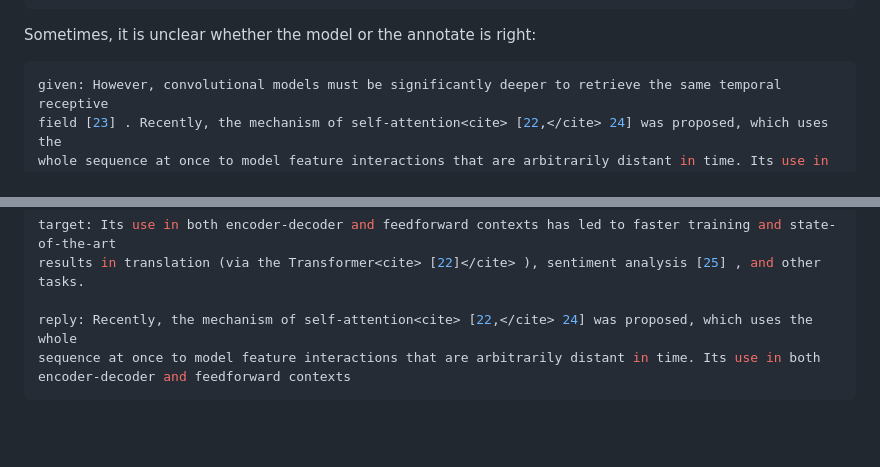
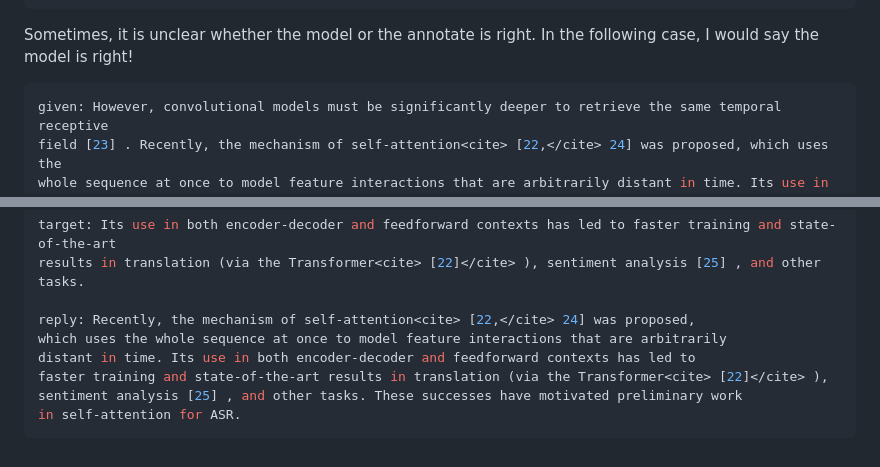
Before and after one commit to jstonge/sci_feuds, a Markdown page: etc/validation_cca.md, 2 parts joined by grey strips. GitHub-like rendering; blank space fills up the shorter version.

````diff
--- a/etc/validation_cca.md
+++ b/etc/validation_cca.md
@@ -171,7 +170,8 @@ relational argument, and then assess the content of the second relational argume
 these expectations (see Example 1).
 ```
 
-Sometimes, it is unclear whether the model or the annotate is right:
+Sometimes, it is unclear whether the model or the annotate is right. In the following case,
+I would say the model is right!
 
 ```zsh
 given: However, convolutional models must be significantly deeper to retrieve the same temporal receptive
@@ -186,6 +186,10 @@ an HMM-NN system.
 target: Its use in both encoder-decoder and feedforward contexts has led to faster training and state-of-the-art
 results in translation (via the Transformer<cite> [22]</cite> ), sentiment analysis [25] , and other tasks.
 
-reply: Recently, the mechanism of self-attention<cite> [22,</cite> 24] was proposed, which uses the whole
-sequence at once to model feature interactions that are arbitrarily distant in time. Its use in both encoder-decoder and feedforward contexts
+reply: Recently, the mechanism of self-attention<cite> [22,</cite> 24] was proposed,
+which uses the whole sequence at once to model feature interactions that are arbitrarily
+distant in time. Its use in both encoder-decoder and feedforward contexts has led to
+faster training and state-of-the-art results in translation (via the Transformer<cite> [22]</cite> ),
+sentiment analysis [25] , and other tasks. These successes have motivated preliminary work
+in self-attention for ASR.
 ```
````
Also changed, not shown: other parts of etc/validation_cca.md (+0 -1 lines).
